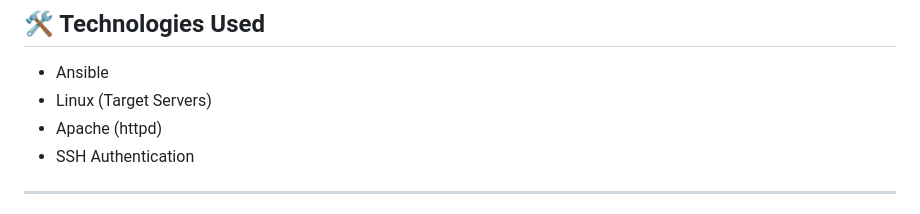
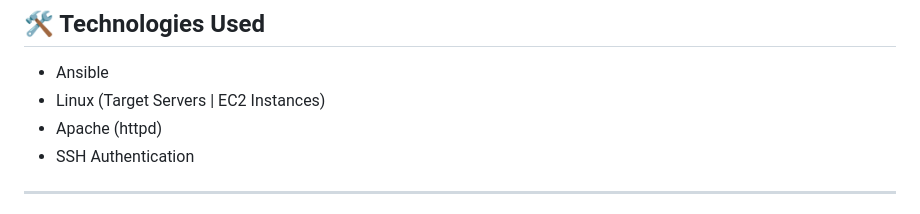
Before and after one commit to engasaleh/Ansible-Automation-Task, a Markdown page: README.md, the part around the change. Rendered like a GitHub page.

```diff
--- a/README.md
+++ b/README.md
@@ -55,7 +55,7 @@ This project demonstrates fundamental DevOps automation practices and Infrastruc
 ## 🛠 Technologies Used
 
 - Ansible
-- Linux (Target Servers)
+- Linux (Target Servers | EC2 Instances)
 - Apache (httpd)
 - SSH Authentication
 
```
